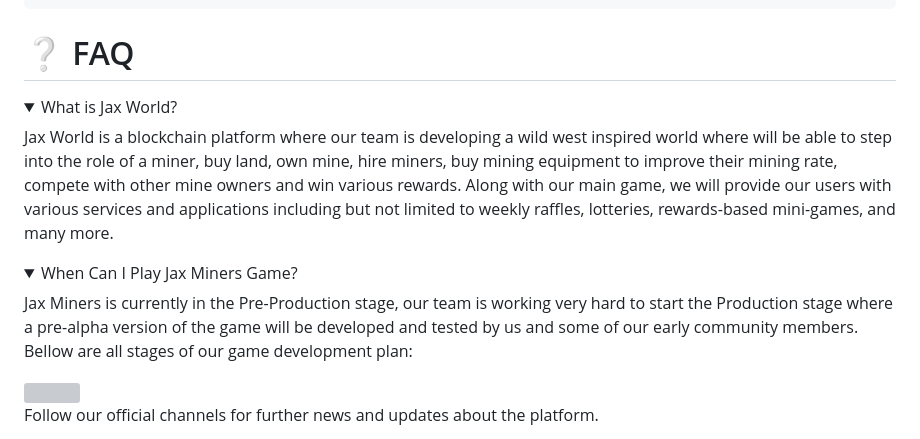
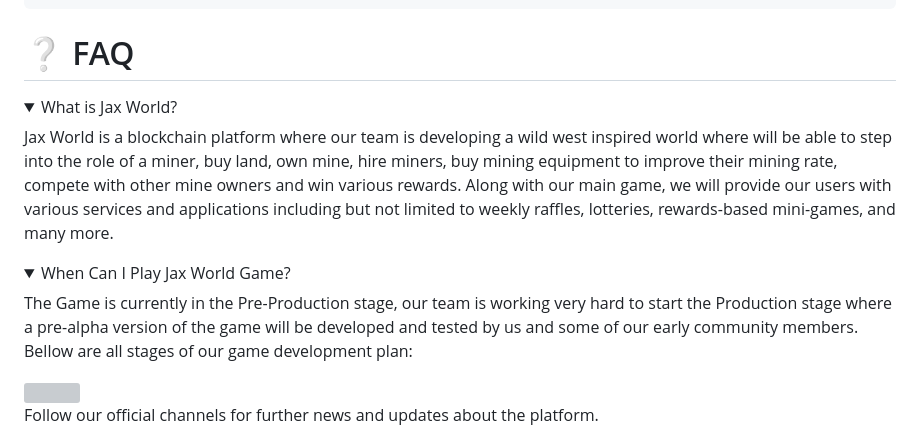
Before and after one commit to MilenDinev/Web3InteractionsSimulatorAPI, a Markdown page: GitBook-Docs/faq.md, the part around the change. Drawn GitHub-style; folded sections open; grey boxes are pictures that could not be loaded.

Commit message:
GITBOOK-103: change request with no subject merged in GitBook

```diff
--- a/GitBook-Docs/faq.md
+++ b/GitBook-Docs/faq.md
@@ -6,6 +6,8 @@ description: >-
 ---
 
 # ❔ FAQ
+
+
 
 <details>
 
@@ -17,9 +19,9 @@ Jax World is a blockchain platform where our team is developing a wild west insp
 
 <details>
 
-<summary>When Can I Play Jax Miners Game?</summary>
+<summary>When Can I Play Jax World Game?</summary>
 
-Jax Miners is currently in the Pre-Production stage, our team is working very hard to start the Production stage where a pre-alpha version of the game will be developed and tested by us and some of our early community members.\
+The Game is currently in the Pre-Production stage, our team is working very hard to start the Production stage where a pre-alpha version of the game will be developed and tested by us and some of our early community members.\
 Bellow are all stages of our game development plan:
 
 <img src="https://learn.g2.com/hubfs/stages-of-game-development-1.png" alt="" data-size="original">
```
